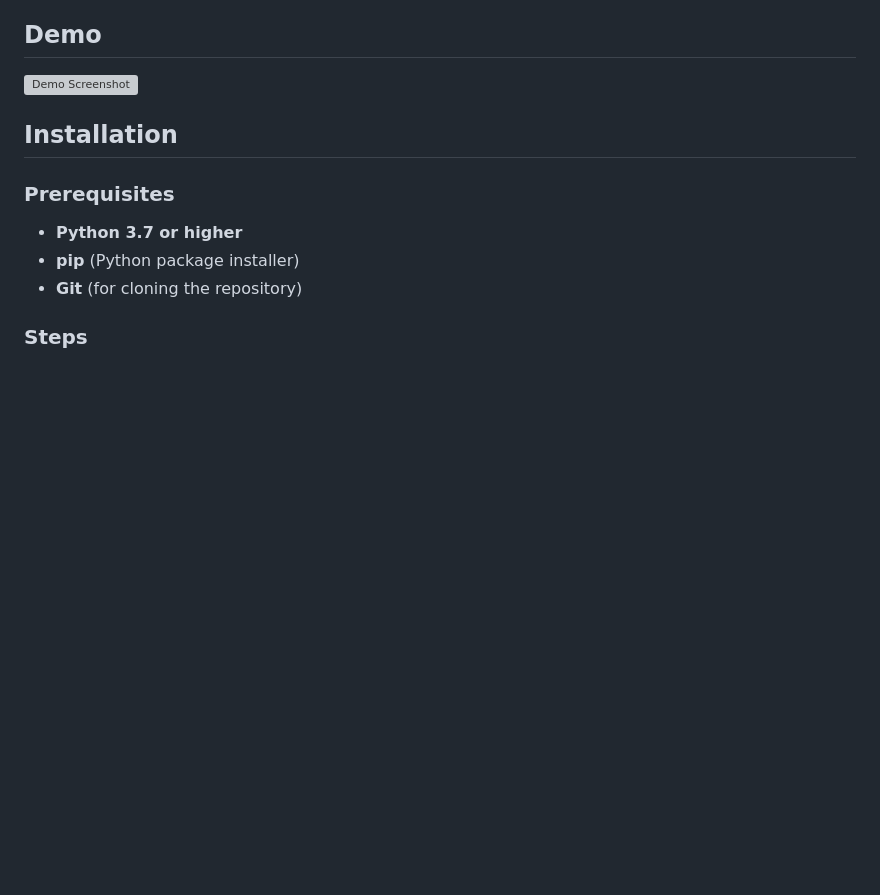
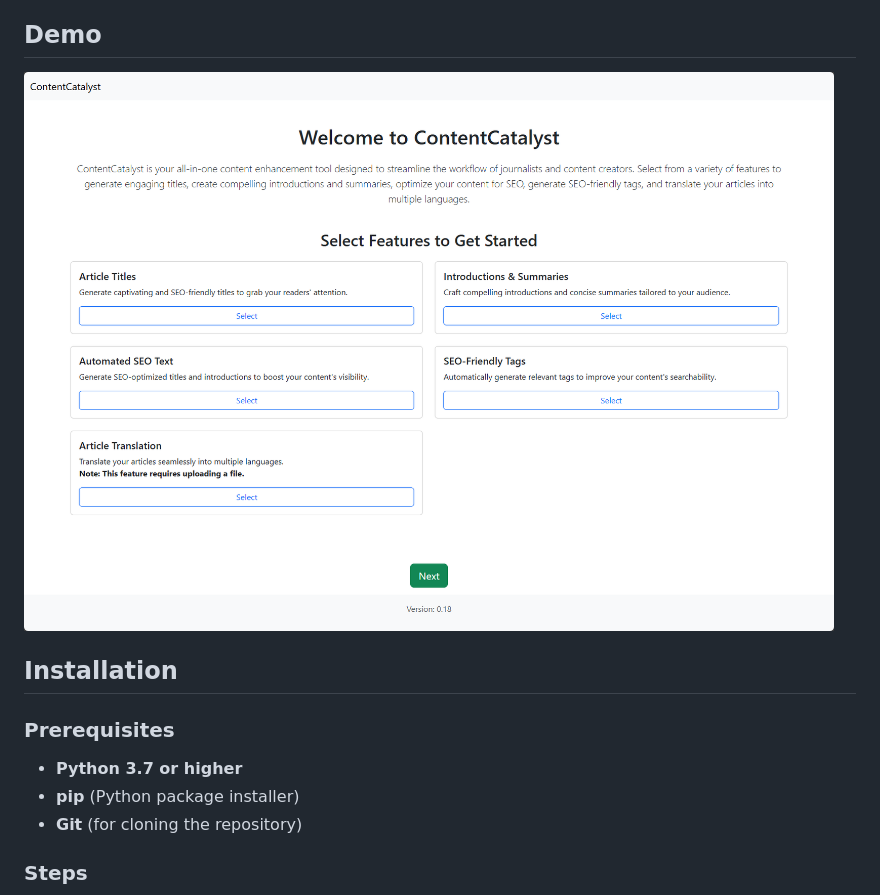
Before and after one commit to paullizer/ContentCatalyst, a Markdown page: README.md, the part around the change. Drawn GitHub-style; pictures changed too: static/images/demo.png (added); blank space fills up the shorter version; grey boxes are pictures that could not be loaded.

Commit message:
demo image

```diff
--- a/README.md
+++ b/README.md
@@ -29,7 +29,7 @@ ContentCatalyst is an all-in-one content enhancement tool designed to streamline
 
 ## Demo
 
-![Demo Screenshot](static/demo.png)
+![Demo Screenshot](static/images/demo.png)
 
 ## Installation
 
```
